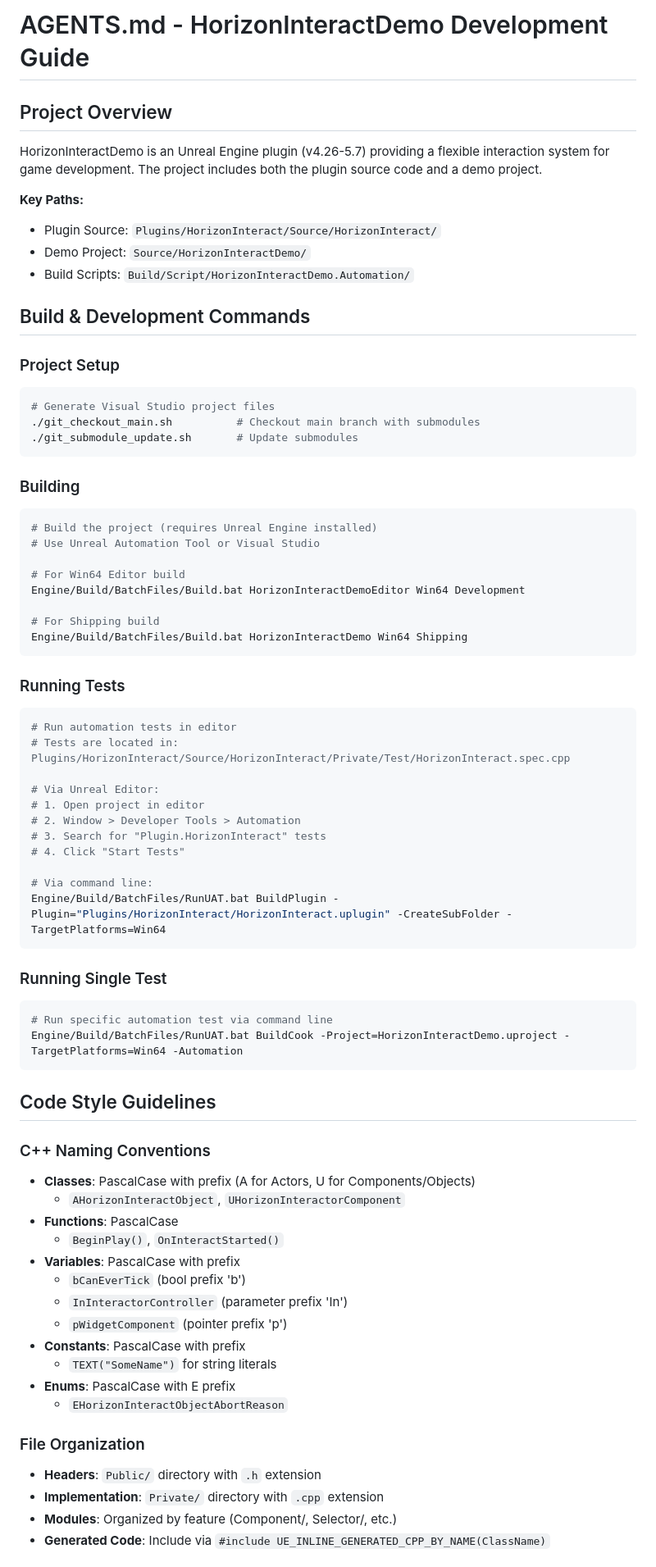
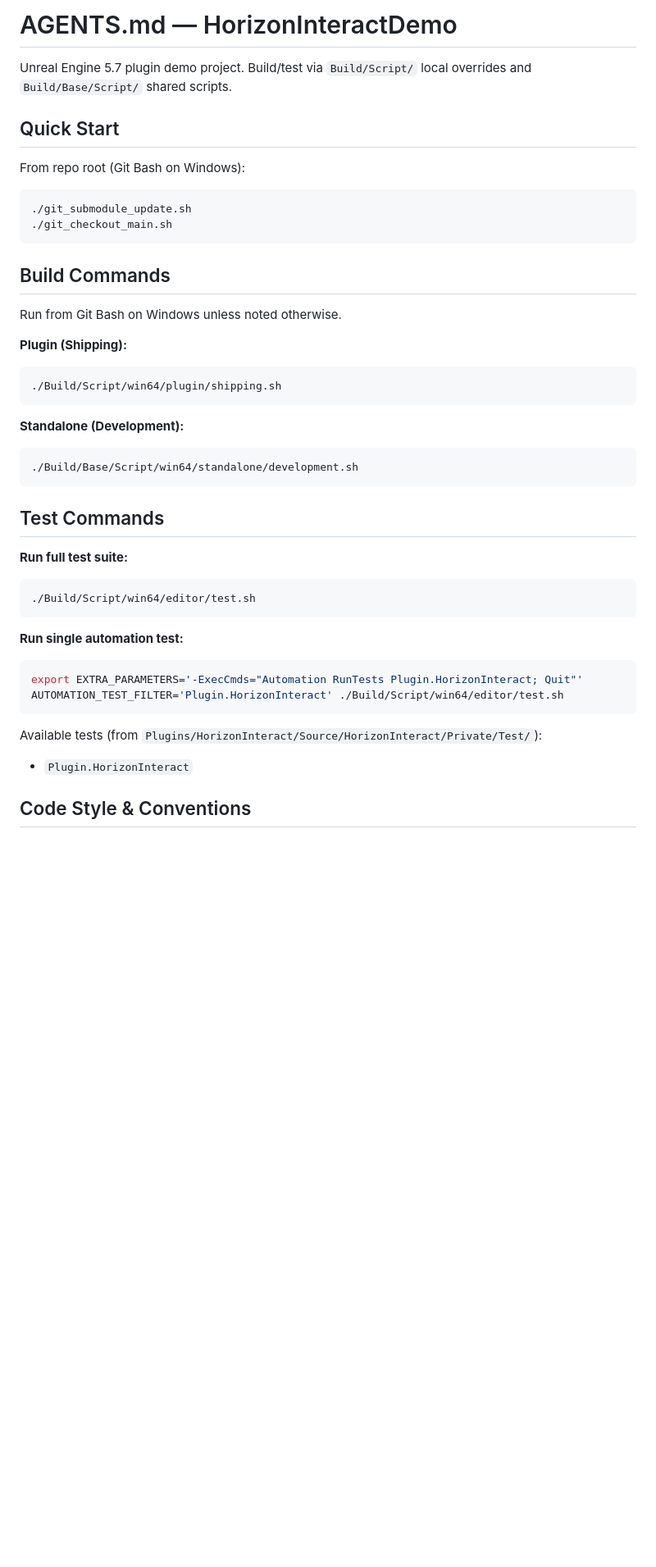
Before and after one commit to dorgonman/HorizonInteractDemo, a Markdown page: AGENTS.md, the part around one of its changes. Shown at 82% size. Rendered like a GitHub page; blank space fills up the shorter version.

````diff
--- a/AGENTS.md
+++ b/AGENTS.md
@@ -1,74 +1,44 @@
-# AGENTS.md - HorizonInteractDemo Development Guide
+# AGENTS.md — HorizonInteractDemo
 
-## Project Overview
-HorizonInteractDemo is an Unreal Engine plugin (v4.26-5.7) providing a flexible interaction system for game development. The project includes both the plugin source code and a demo project.
+Unreal Engine 5.7 plugin demo project. Build/test via `Build/Script/` local overrides and `Build/Base/Script/` shared scripts.
 
-**Key Paths:**
-- Plugin Source: `Plugins/HorizonInteract/Source/HorizonInteract/`
-- Demo Project: `Source/HorizonInteractDemo/`
-- Build Scripts: `Build/Script/HorizonInteractDemo.Automation/`
+## Quick Start
 
-## Build & Development Commands
-
-### Project Setup
-```bash
-# Generate Visual Studio project files
-./git_checkout_main.sh          # Checkout main branch with submodules
-./git_submodule_update.sh       # Update submodules
+From repo root (Git Bash on Windows):
+```sh
+./git_submodule_update.sh
+./git_checkout_main.sh
 ```
 
-### Building
-```bash
-# Build the project (requires Unreal Engine installed)
-# Use Unreal Automation Tool or Visual Studio
+## Build Commands
 
-# For Win64 Editor build
-Engine/Build/BatchFiles/Build.bat HorizonInteractDemoEditor Win64 Development
+Run from Git Bash on Windows unless noted otherwise.
 
-# For Shipping build
-Engine/Build/BatchFiles/Build.bat HorizonInteractDemo Win64 Shipping
+**Plugin (Shipping):**
+```sh
+./Build/Script/win64/plugin/shipping.sh
 ```
 
-### Running Tests
-```bash
-# Run automation tests in editor
-# Tests are located in: Plugins/HorizonInteract/Source/HorizonInteract/Private/Test/HorizonInteract.spec.cpp
-
-# Via Unreal Editor:
-# 1. Open project in editor
-# 2. Window > Developer Tools > Automation
-# 3. Search for "Plugin.HorizonInteract" tests
-# 4. Click "Start Tests"
-
-# Via command line:
-Engine/Build/BatchFiles/RunUAT.bat BuildPlugin -Plugin="Plugins/HorizonInteract/HorizonInteract.uplugin" -CreateSubFolder -TargetPlatforms=Win64
+**Standalone (Development):**
+```sh
+./Build/Base/Script/win64/standalone/development.sh
 ```
 
-### Running Single Test
-```bash
-# Run specific automation test via command line
-Engine/Build/BatchFiles/RunUAT.bat BuildCook -Project=HorizonInteractDemo.uproject -TargetPlatforms=Win64 -Automation
+## Test Commands
+
+**Run full test suite:**
+```sh
+./Build/Script/win64/editor/test.sh
 ```
 
-## Code Style Guidelines
+**Run single automation test:**
+```sh
+export EXTRA_PARAMETERS='-ExecCmds="Automation RunTests Plugin.HorizonInteract; Quit"'
+AUTOMATION_TEST_FILTER='Plugin.HorizonInteract' ./Build/Script/win64/editor/test.sh
+```
 
-### C++ Naming Conventions
-- **Classes**: PascalCase with prefix (A for Actors, U for Components/Objects)
-  - `AHorizonInteractObject`, `UHorizonInteractorComponent`
-- **Functions**: PascalCase
-  - `BeginPlay()`, `OnInteractStarted()`
-- **Variables**: PascalCase with prefix
-  - `bCanEverTick` (bool prefix 'b')
-  - `InInteractorController` (parameter prefix 'In')
-  - `pWidgetComponent` (pointer prefix 'p')
-- **Constants**: PascalCase with prefix
-  - `TEXT("SomeName")` for string literals
-- **Enums**: PascalCase with E prefix
-  - `EHorizonInteractObjectAbortReason`
+Available tests (from `Plugins/HorizonInteract/Source/HorizonInteract/Private/Test/`):
+- `Plugin.HorizonInteract`
 
-### File Organization
-- **Headers**: `Public/` directory with `.h` extension
-- **Implementation**: `Private/` directory with `.cpp` extension
-- **Modules**: Organized by feature (Component/, Selector/, etc.)
-- **Generated Code**: Include via `#include UE_INLINE_GENERATED_CPP_BY_NAME(ClassName)`
+## Code Style & Conventions
 
````
Also changed, not shown: other parts of AGENTS.md (+63 -75 lines).
